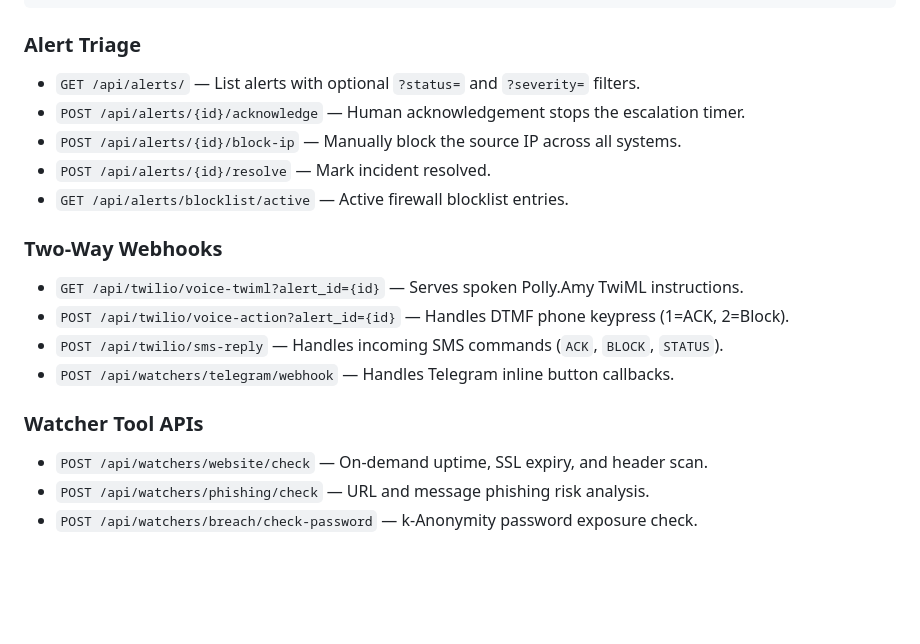
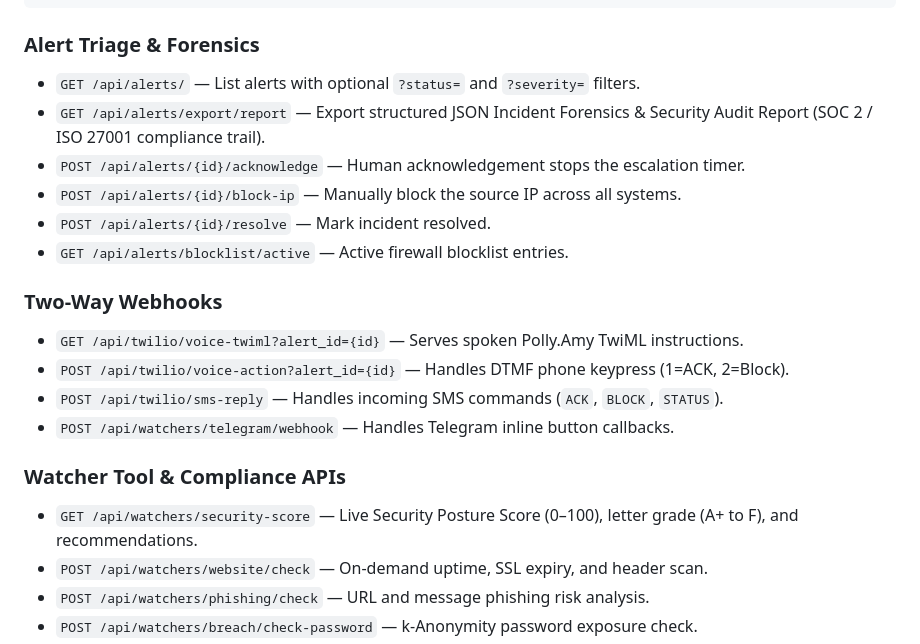
Before and after one commit to Rahat69x/nightwatcher, a Markdown page: README.md, the part around the change. Drawn GitHub-style; blank space fills up the shorter version.

Commit message:
docs: update API reference with security posture score and forensics export endpoints

````diff
--- a/README.md
+++ b/README.md
@@ -163,8 +163,9 @@ Checks:
 }
 ```
 
-### Alert Triage
+### Alert Triage & Forensics
 - `GET /api/alerts/` — List alerts with optional `?status=` and `?severity=` filters.
+- `GET /api/alerts/export/report` — Export structured JSON Incident Forensics & Security Audit Report (SOC 2 / ISO 27001 compliance trail).
 - `POST /api/alerts/{id}/acknowledge` — Human acknowledgement stops the escalation timer.
 - `POST /api/alerts/{id}/block-ip` — Manually block the source IP across all systems.
 - `POST /api/alerts/{id}/resolve` — Mark incident resolved.
@@ -176,7 +177,8 @@ Checks:
 - `POST /api/twilio/sms-reply` — Handles incoming SMS commands (`ACK`, `BLOCK`, `STATUS`).
 - `POST /api/watchers/telegram/webhook` — Handles Telegram inline button callbacks.
 
-### Watcher Tool APIs
+### Watcher Tool & Compliance APIs
+- `GET /api/watchers/security-score` — Live Security Posture Score (0–100), letter grade (A+ to F), and recommendations.
 - `POST /api/watchers/website/check` — On-demand uptime, SSL expiry, and header scan.
 - `POST /api/watchers/phishing/check` — URL and message phishing risk analysis.
 - `POST /api/watchers/breach/check-password` — k-Anonymity password exposure check.
````
